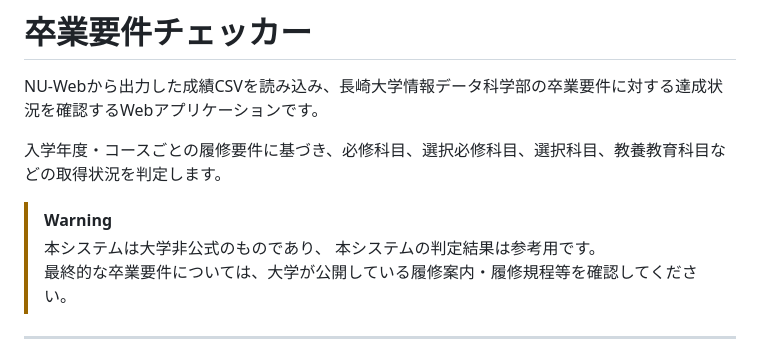
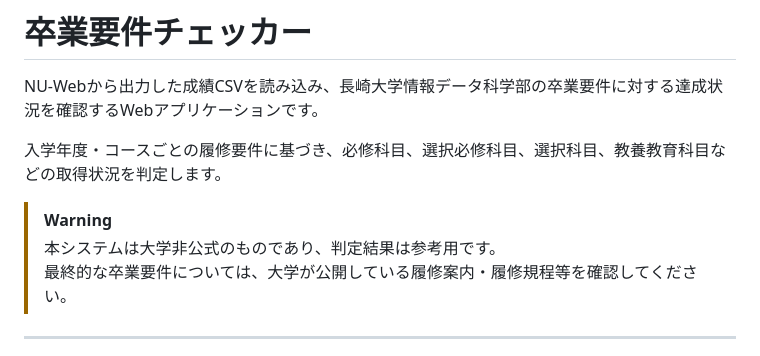
Before and after one commit to K111Kou/graduation-checker, a Markdown page: README.md, the part around the change. Drawn GitHub-style.

```diff
--- a/README.md
+++ b/README.md
@@ -5,8 +5,7 @@ NU-Webから出力した成績CSVを読み込み、長崎大学情報データ
 入学年度・コースごとの履修要件に基づき、必修科目、選択必修科目、選択科目、教養教育科目などの取得状況を判定します。
 
 > [!WARNING]
-> 本システムは大学非公式のものであり、
-> 本システムの判定結果は参考用です。
+> 本システムは大学非公式のものであり、判定結果は参考用です。
 > 最終的な卒業要件については、大学が公開している履修案内・履修規程等を確認してください。
 
 ---
```
